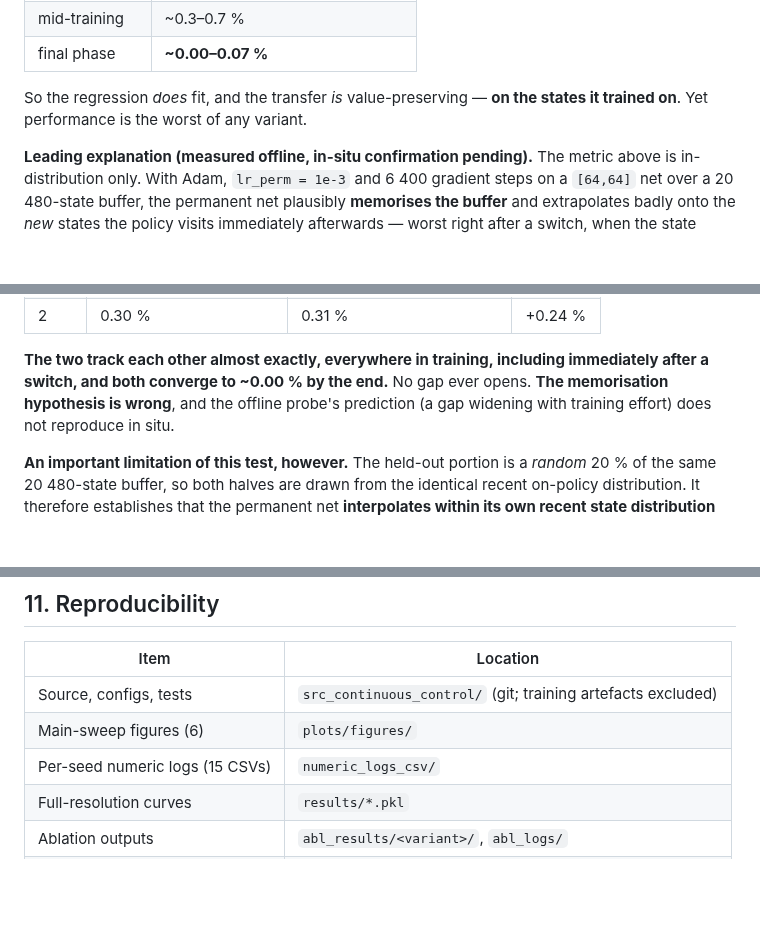
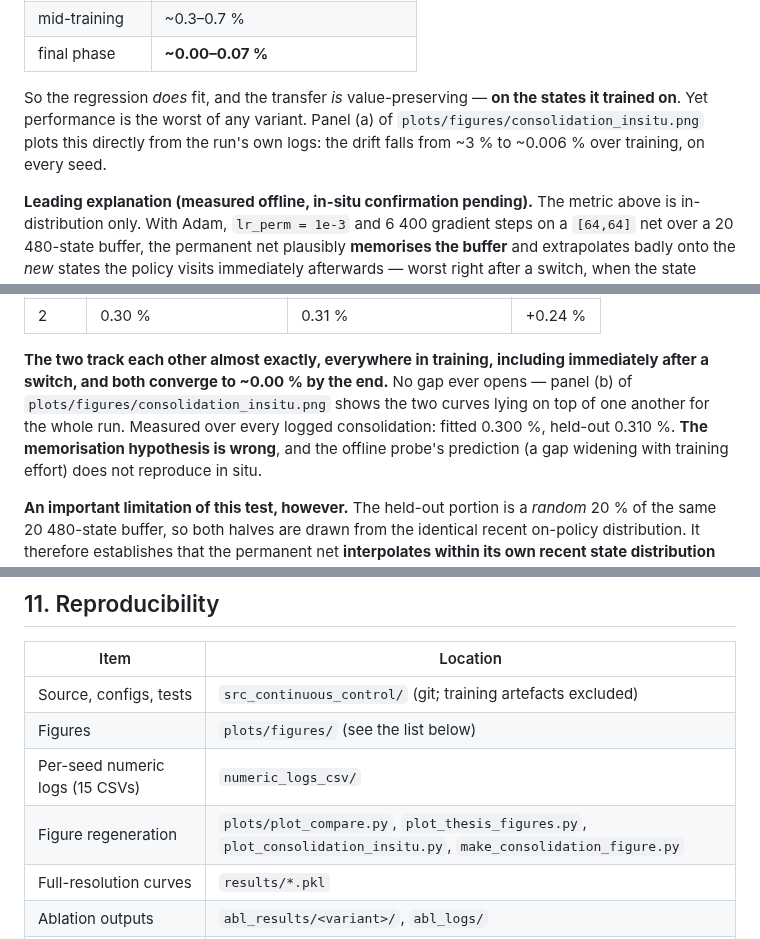
Before and after one commit to Nrnop/continual-rl-project, a Markdown page: FINDINGS.md, 3 parts joined by grey strips. Drawn GitHub-style; blank space fills up the shorter version.

```diff
--- a/FINDINGS.md
+++ b/FINDINGS.md
@@ -315,7 +315,9 @@ measured on the states being consolidated. It falls to essentially zero:
 | final phase | **~0.00–0.07 %** |
 
 So the regression *does* fit, and the transfer *is* value-preserving — **on the states it trained
-on**. Yet performance is the worst of any variant.
+on**. Yet performance is the worst of any variant. Panel (a) of
+`plots/figures/consolidation_insitu.png` plots this directly from the run's own logs: the drift
+falls from ~3 % to ~0.006 % over training, on every seed.
 
 **Leading explanation (measured offline, in-situ confirmation pending).** The metric above is
 in-distribution only. With Adam, `lr_perm = 1e-3` and 6 400 gradient steps on a `[64,64]` net over a
@@ -351,7 +353,9 @@ the buffer from the regression and measuring value drift on that held-out portio
 | 2 | 0.30 % | 0.31 % | +0.24 % |
 
 **The two track each other almost exactly, everywhere in training, including immediately after a
-switch, and both converge to ~0.00 % by the end.** No gap ever opens. **The memorisation hypothesis
+switch, and both converge to ~0.00 % by the end.** No gap ever opens — panel (b) of
+`plots/figures/consolidation_insitu.png` shows the two curves lying on top of one another for the
+whole run. Measured over every logged consolidation: fitted 0.300 %, held-out 0.310 %. **The memorisation hypothesis
 is wrong**, and the offline probe's prediction (a gap widening with training effort) does not
 reproduce in situ.
 
@@ -763,8 +767,9 @@ entirely), but it would tighten the mechanistic account.
 | Item | Location |
 |---|---|
 | Source, configs, tests | `src_continuous_control/` (git; training artefacts excluded) |
-| Main-sweep figures (6) | `plots/figures/` |
+| Figures | `plots/figures/` (see the list below) |
 | Per-seed numeric logs (15 CSVs) | `numeric_logs_csv/` |
+| Figure regeneration | `plots/plot_compare.py`, `plot_thesis_figures.py`, `plot_consolidation_insitu.py`, `make_consolidation_figure.py` |
 | Full-resolution curves | `results/*.pkl` |
 | Ablation outputs | `abl_results/<variant>/`, `abl_logs/` |
 | Run instructions | `README.md` |
```
Also changed, not shown: plots/figures/consolidation_insitu.png (added), plots/figures/phase_means_ablation.png, plots/figures/phase_means_main.png, 5 other files.
